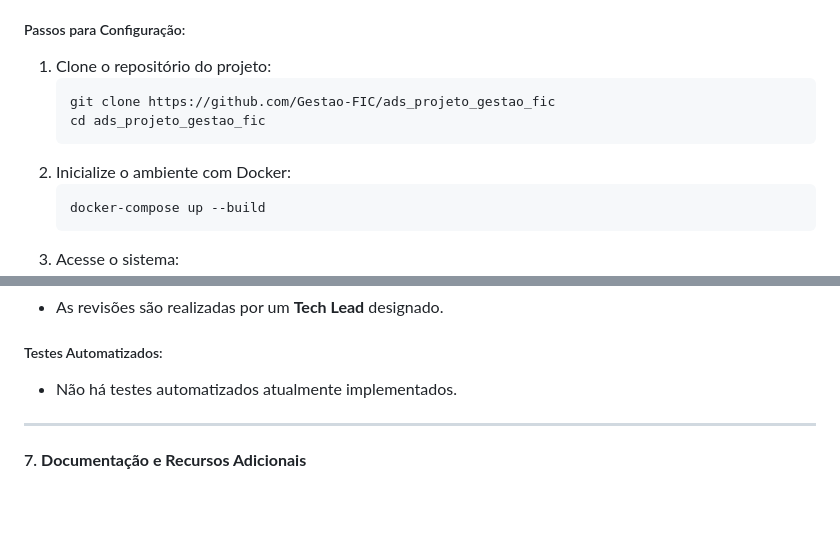
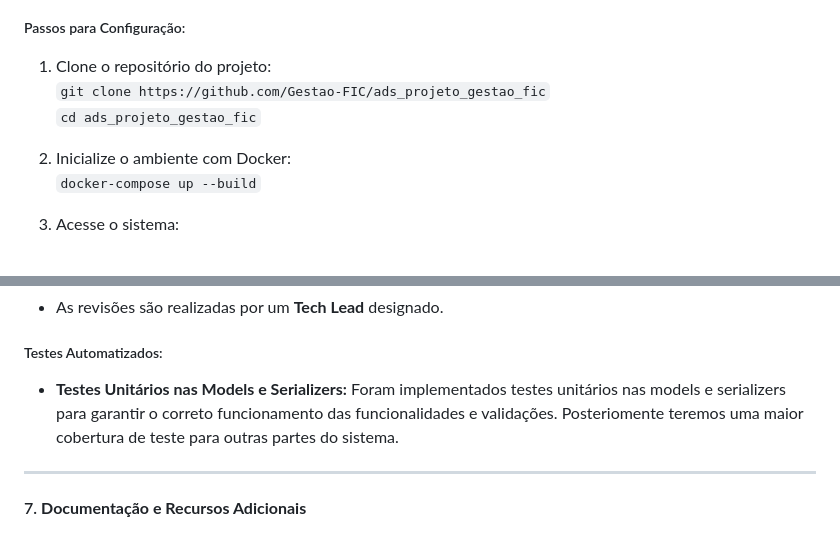
Before and after one commit to Gestao-FIC/ads_projeto_gestao_fic, a Markdown page: docs/onboarding.md, 2 parts joined by grey strips. Drawn GitHub-style; blank space fills up the shorter version.

Commit message:
docs: add a section to test

````diff
--- a/docs/onboarding.md
+++ b/docs/onboarding.md
@@ -37,14 +37,12 @@ Este sistema foi desenvolvido para otimizar a alocação de docentes e o gerenci
 
 ##### Passos para Configuração:
 1. Clone o repositório do projeto:
-   ```bash
-   git clone https://github.com/Gestao-FIC/ads_projeto_gestao_fic
-   cd ads_projeto_gestao_fic
-   ```
+   `git clone https://github.com/Gestao-FIC/ads_projeto_gestao_fic`
+   `cd ads_projeto_gestao_fic`
+
 2. Inicialize o ambiente com Docker:
-   ```bash
-   docker-compose up --build
-   ```
+   `docker-compose up --build`
+
 3. Acesse o sistema:
    - Backend: `http://localhost:8000`
    - Frontend: `http://localhost:3000`
@@ -76,7 +74,7 @@ Este sistema foi desenvolvido para otimizar a alocação de docentes e o gerenci
 - As revisões são realizadas por um **Tech Lead** designado.
 
 ##### Testes Automatizados:
-- Não há testes automatizados atualmente implementados.
+- **Testes Unitários nas Models e Serializers:** Foram implementados testes unitários nas models e serializers para garantir o correto funcionamento das funcionalidades e validações. Posteriomente teremos uma maior cobertura de teste para outras partes do sistema.
 
 ---
 
````
